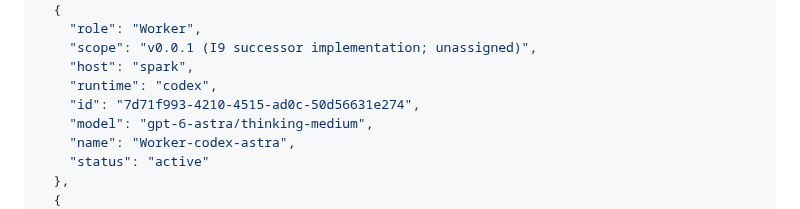
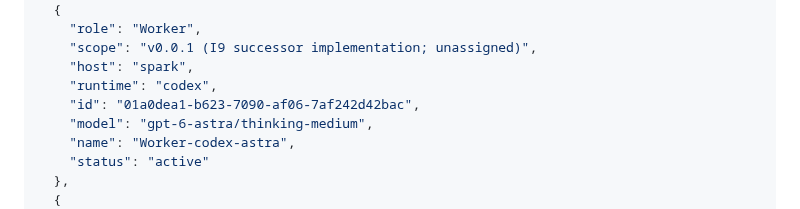
Before and after one commit to code2hack/EyeBrowse, a Markdown page: CONTRIBUTORS.md, the part around the change. Rendered like a GitHub page.

Commit message:
registry: Worker-codex-astra id corrected to native codex session tuple 01a0dea1 (15.1 convention; Paseo agent id 7d71f993 remains transport binding) - self-reported native runtimeInfo/persistence.threadId with session-file correlation (Manager: EyeBrowse-Manager-GLM-r3)

```diff
--- a/CONTRIBUTORS.md
+++ b/CONTRIBUTORS.md
@@ -352,7 +352,7 @@ The single JSON array below is the canonical registry. `(host, runtime, id)` ide
     "scope": "v0.0.1 (I9 successor implementation; unassigned)",
     "host": "spark",
     "runtime": "codex",
-    "id": "7d71f993-4210-4515-ad0c-50d56631e274",
+    "id": "01a0dea1-b623-7090-af06-7af242d42bac",
     "model": "gpt-6-astra/thinking-medium",
     "name": "Worker-codex-astra",
     "status": "active"
```
